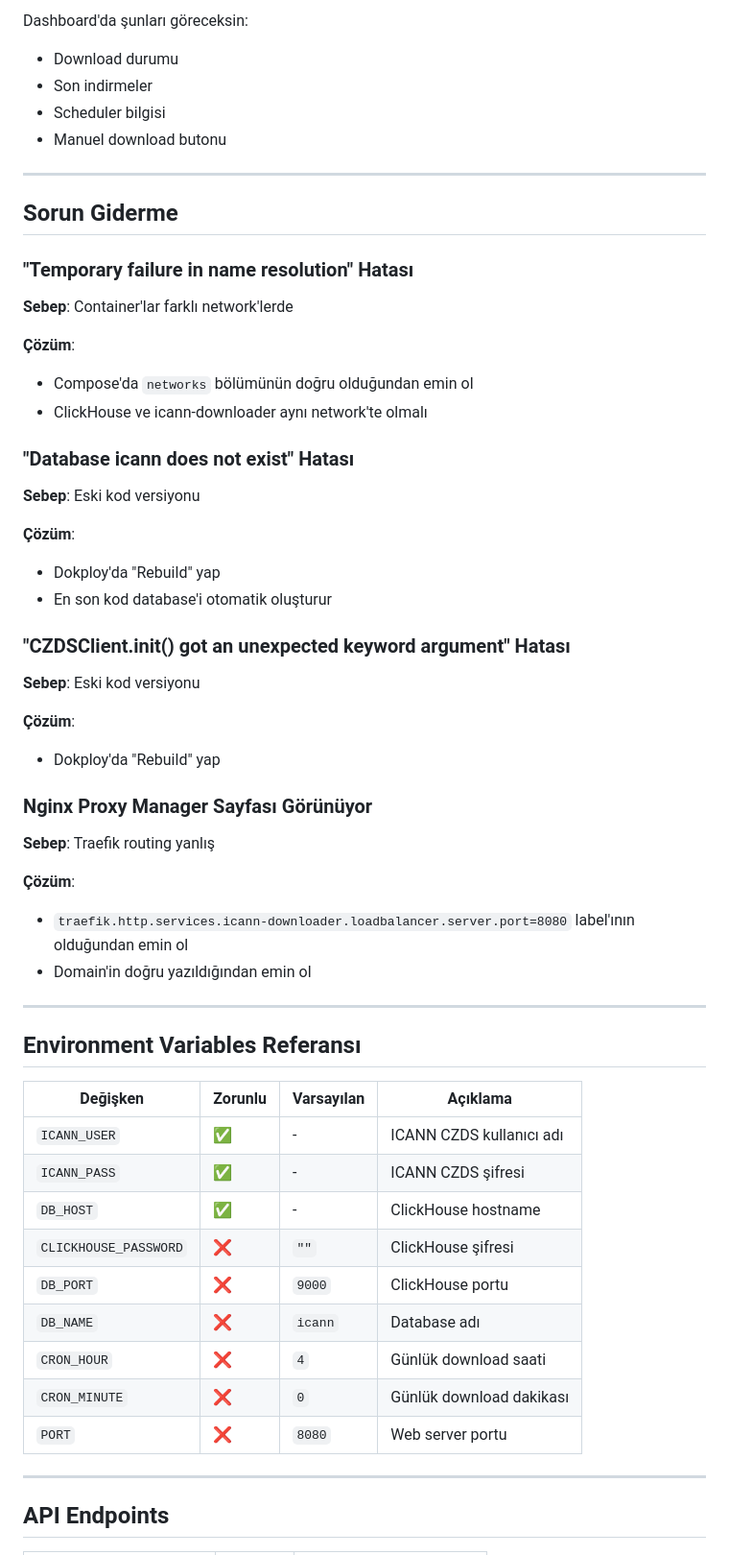
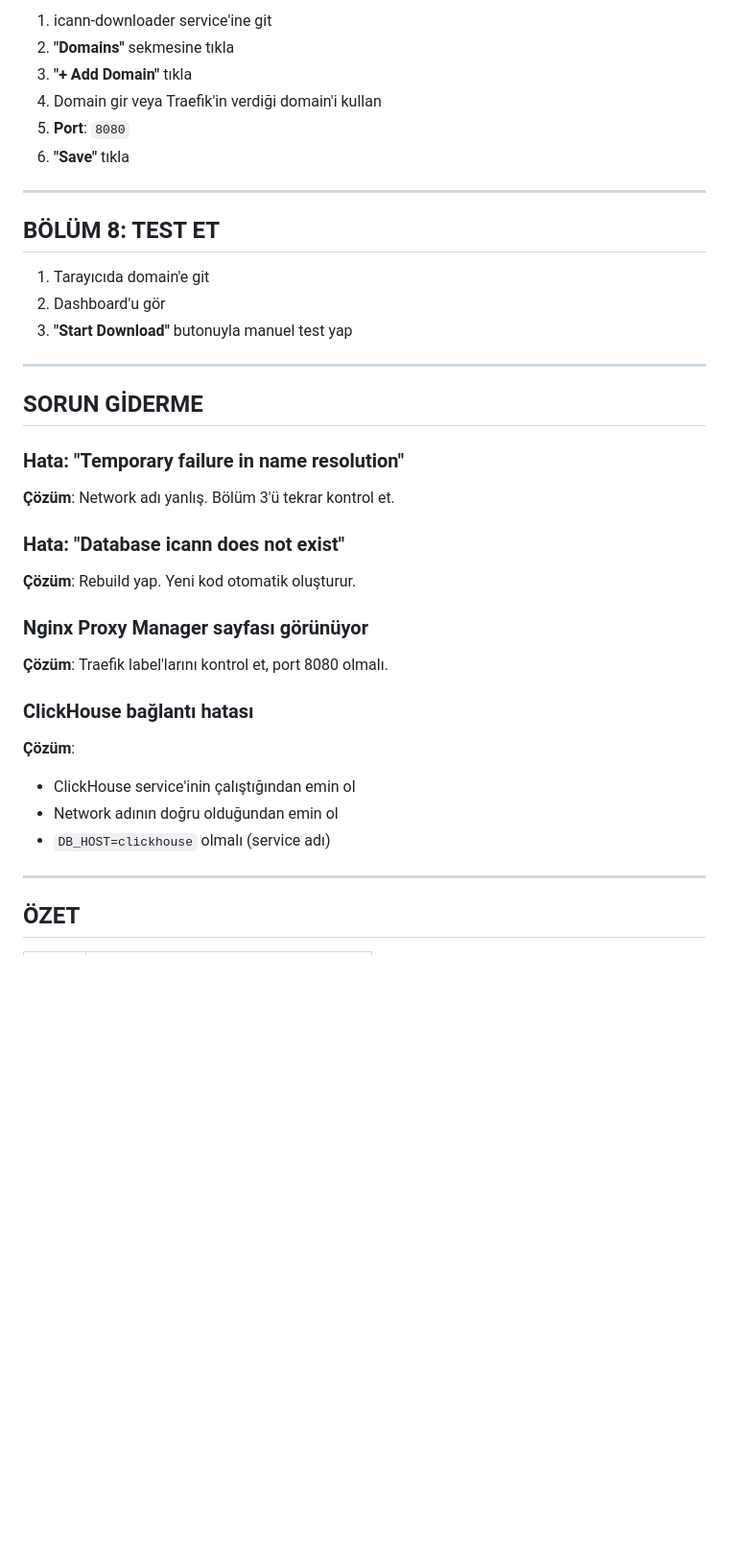
Before and after one commit to doctorcmptrmita2/IcanDownloader, a Markdown page: DokployDeploy.md, the part around one of its changes. Shown at 96% size. Drawn GitHub-style; blank space fills up the shorter version.

```diff
--- a/DokployDeploy.md
+++ b/DokployDeploy.md
@@ -107,62 +175,39 @@ Tarayıcıda domain'e git:
 
-Dashboard'da şunları göreceksin:
-- Download durumu
-- Son indirmeler
-- Scheduler bilgisi
-- Manuel download butonu
+1. icann-downloader service'ine git
+2. **"Domains"** sekmesine tıkla
+3. **"+ Add Domain"** tıkla
+4. Domain gir veya Traefik'in verdiği domain'i kullan
+5. **Port**: `8080`
+6. **"Save"** tıkla
 
 ---
 
-## Sorun Giderme
+## BÖLÜM 8: TEST ET
 
-### "Temporary failure in name resolution" Hatası
-
-**Sebep**: Container'lar farklı network'lerde
-
-**Çözüm**:
-- Compose'da `networks` bölümünün doğru olduğundan emin ol
-- ClickHouse ve icann-downloader aynı network'te olmalı
-
-### "Database icann does not exist" Hatası
-
-**Sebep**: Eski kod versiyonu
-
-**Çözüm**:
-- Dokploy'da "Rebuild" yap
-- En son kod database'i otomatik oluşturur
-
-### "CZDSClient.__init__() got an unexpected keyword argument" Hatası
-
-**Sebep**: Eski kod versiyonu
-
-**Çözüm**:
-- Dokploy'da "Rebuild" yap
-
-### Nginx Proxy Manager Sayfası Görünüyor
-
-**Sebep**: Traefik routing yanlış
-
-**Çözüm**:
-- `traefik.http.services.icann-downloader.loadbalancer.server.port=8080` label'ının olduğundan emin ol
-- Domain'in doğru yazıldığından emin ol
+1. Tarayıcıda domain'e git
+2. Dashboard'u gör
+3. **"Start Download"** butonuyla manuel test yap
 
 ---
 
-## Environment Variables Referansı
+## SORUN GİDERME
 
-| Değişken | Zorunlu | Varsayılan | Açıklama |
-|----------|---------|------------|----------|
-| `ICANN_USER` | ✅ | - | ICANN CZDS kullanıcı adı |
-| `ICANN_PASS` | ✅ | - | ICANN CZDS şifresi |
-| `DB_HOST` | ✅ | - | ClickHouse hostname |
-| `CLICKHOUSE_PASSWORD` | ❌ | `""` | ClickHouse şifresi |
-| `DB_PORT` | ❌ | `9000` | ClickHouse portu |
-| `DB_NAME` | ❌ | `icann` | Database adı |
-| `CRON_HOUR` | ❌ | `4` | Günlük download saati |
-| `CRON_MINUTE` | ❌ | `0` | Günlük download dakikası |
-| `PORT` | ❌ | `8080` | Web server portu |
+### Hata: "Temporary failure in name resolution"
+**Çözüm**: Network adı yanlış. Bölüm 3'ü tekrar kontrol et.
+
+### Hata: "Database icann does not exist"
+**Çözüm**: Rebuild yap. Yeni kod otomatik oluşturur.
+
+### Nginx Proxy Manager sayfası görünüyor
+**Çözüm**: Traefik label'larını kontrol et, port 8080 olmalı.
+
+### ClickHouse bağlantı hatası
+**Çözüm**:
+- ClickHouse service'inin çalıştığından emin ol
+- Network adının doğru olduğundan emin ol
+- `DB_HOST=clickhouse` olmalı (service adı)
 
 ---
 
-## API Endpoints
+## ÖZET
 
```
Also changed, not shown: other parts of DokployDeploy.md (+125 -65 lines).
